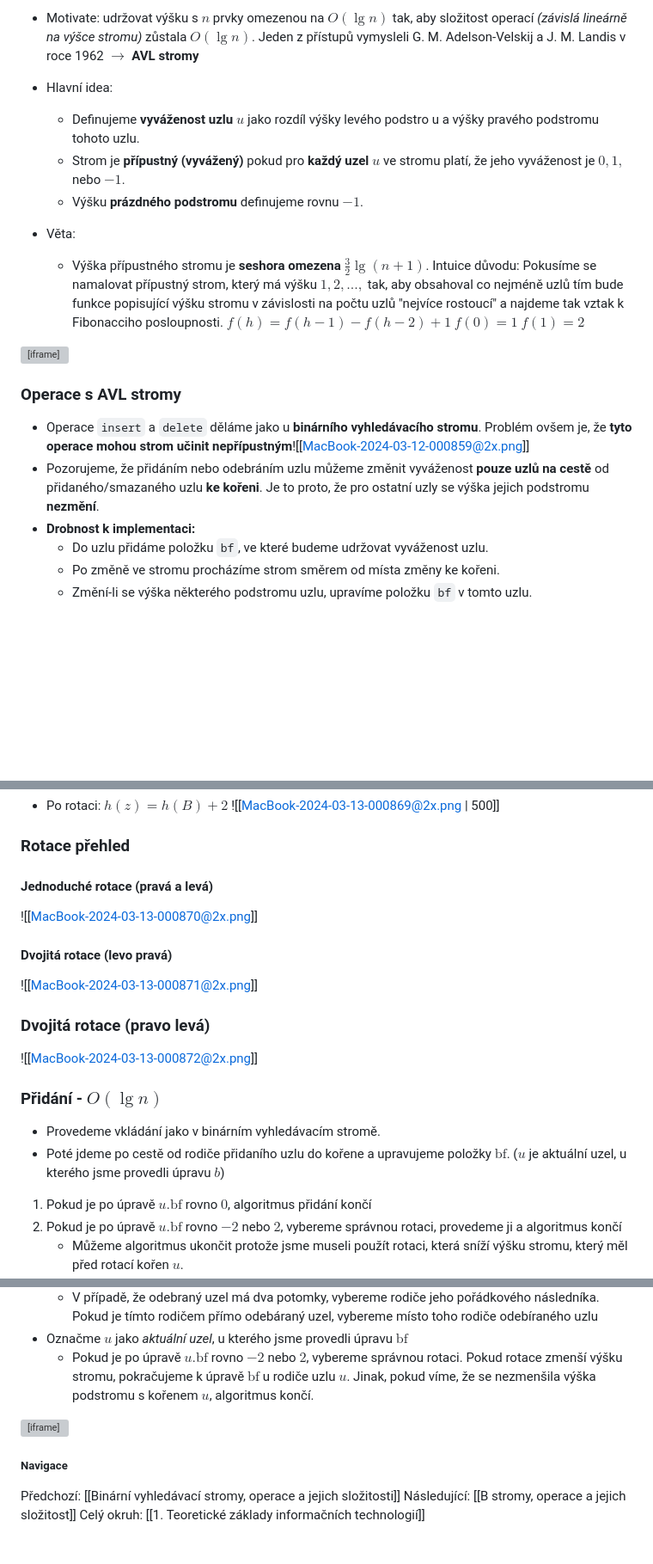
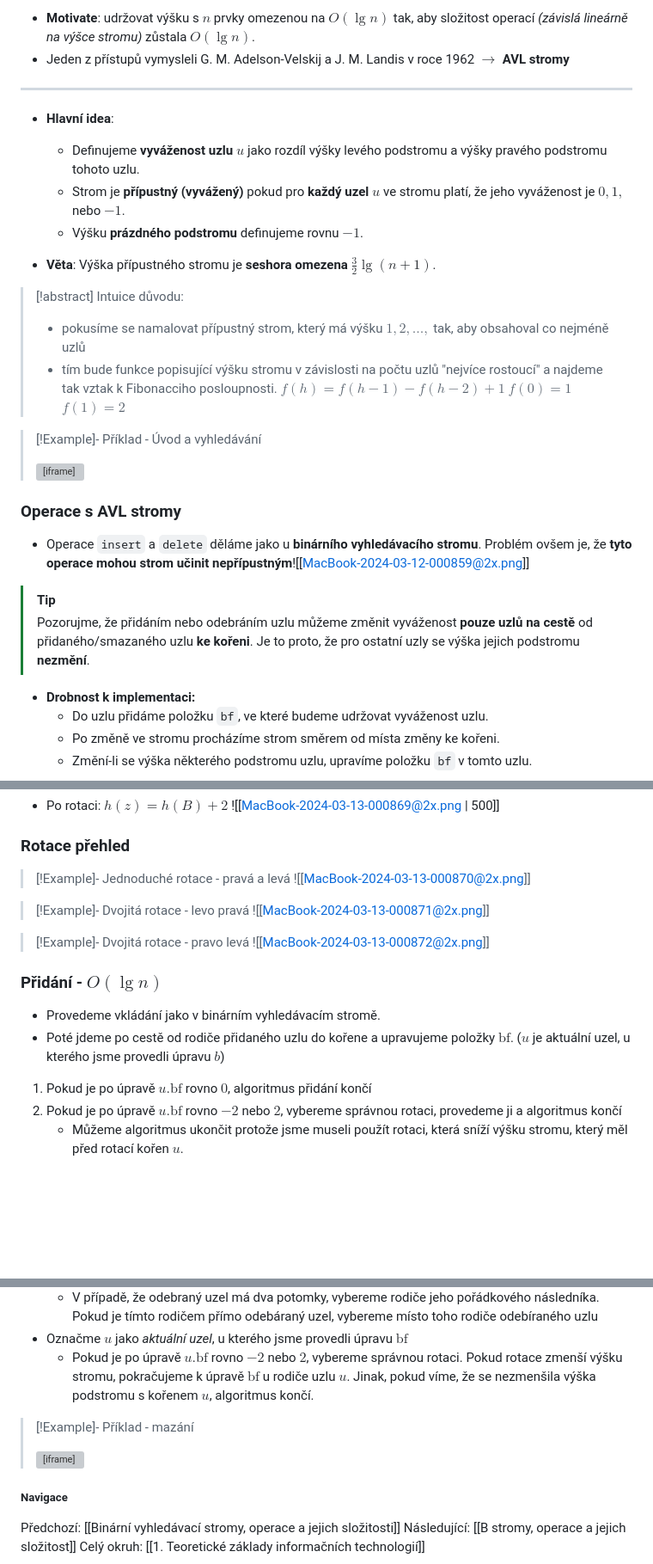
Before and after one commit to Screedy/UPOL-SZZ-Otazky, a Markdown page: Teoretické základy informačních technologií/AVL stromy, operace a jejich složitost.md, 3 parts joined by grey strips. Shown: that part at 86% size. GitHub-like rendering; blank space fills up the shorter version; grey boxes are pictures that could not be loaded.

Commit message:
QOL úpravy

```diff
--- a/Teoretické základy informačních technologií/AVL stromy, operace a jejich složitost.md
+++ b/Teoretické základy informačních technologií/AVL stromy, operace a jejich složitost.md
@@ -1,24 +1,29 @@
-- Motivate: udržovat výšku s $n$ prvky omezenou na $O(\lg n)$ tak, aby složitost operací *(závislá lineárně na výšce stromu)* zůstala $O(\lg n)$. Jeden z přístupů vymysleli G. M. Adelson-Velskij a J. M. Landis v roce 1962 $\rightarrow$ **AVL stromy**
-
-- Hlavní idea:
-	- Definujeme **vyváženost uzlu $u$** jako rozdíl výšky levého podstro u a výšky pravého podstromu tohoto uzlu.
+- **Motivate**: udržovat výšku s $n$ prvky omezenou na $O(\lg n)$ tak, aby složitost operací *(závislá lineárně na výšce stromu)* zůstala $O(\lg n)$.
+- Jeden z přístupů vymysleli G. M. Adelson-Velskij a J. M. Landis v roce 1962 $\rightarrow$ **AVL stromy**
+---
+- **Hlavní idea**:
+	- Definujeme **vyváženost uzlu $u$** jako rozdíl výšky levého podstromu a výšky pravého podstromu tohoto uzlu.
 	- Strom je **přípustný (vyvážený)** pokud pro **každý uzel** $u$ ve stromu platí, že jeho vyváženost je $0, 1,$ nebo $-1$.
 	- Výšku **prázdného podstromu** definujeme rovnu $-1$.
 
-- Věta:
-	- Výška přípustného stromu je **seshora omezena** $\frac{3}{2} \lg (n+1)$.
-  Intuice důvodu:
-	  Pokusíme se namalovat přípustný strom, který má výšku $1, 2, ...,$ tak, aby obsahoval co nejméně uzlů
-	  tím bude funkce popisující výšku stromu v závislosti na počtu uzlů "nejvíce rostoucí" a najdeme tak vztak k Fibonacciho posloupnosti.
-  $f(h) = f(h-1) - f(h-2) + 1$
+- **Věta**: Výška přípustného stromu je **seshora omezena** $\frac{3}{2} \lg (n+1)$.
+>[!abstract] Intuice důvodu:
+>- pokusíme se namalovat přípustný strom, který má výšku $1, 2, ...,$ tak, aby obsahoval co nejméně uzlů
+>- tím bude funkce popisující výšku stromu v závislosti na počtu uzlů "nejvíce rostoucí" a najdeme tak vztak k Fibonacciho posloupnosti.
+>$f(h) = f(h-1) - f(h-2) + 1$
   $f(0) = 1$
   $f(1) = 2$
 
-<iframe width="690" height="385" src="https://www.youtube.com/embed/DB1HFCEdLxA?si=R0IPA6zVt48l5f0k" title="YouTube video player" frameborder="0" allow="accelerometer; autoplay; clipboard-write; encrypted-media; gyroscope; picture-in-picture; web-share" referrerpolicy="strict-origin-when-cross-origin" allowfullscreen></iframe>
+>[!Example]- Příklad - Úvod a vyhledávání
+><iframe width="660" height="385" src="https://www.youtube.com/embed/DB1HFCEdLxA?si=R0IPA6zVt48l5f0k" title="YouTube video player" frameborder="0" allow="accelerometer; autoplay; clipboard-write; encrypted-media; gyroscope; picture-in-picture; web-share" referrerpolicy="strict-origin-when-cross-origin" allowfullscreen></iframe>
+
 
 ### Operace s AVL stromy
 - Operace `insert` a `delete` děláme jako u **binárního vyhledávacího stromu**. Problém ovšem je, že **tyto operace mohou strom učinit nepřípustným**![[MacBook-2024-03-12-000859@2x.png]]
-- Pozorujeme, že přidáním nebo odebráním uzlu můžeme změnit vyváženost **pouze uzlů na cestě** od přidaného/smazaného uzlu **ke kořeni**. Je to proto, že pro ostatní uzly se výška jejich podstromu **nezmění**.
+>[!tip]
+>Pozorujme, že přidáním nebo odebráním uzlu můžeme změnit vyváženost **pouze uzlů na cestě** od přidaného/smazaného uzlu **ke kořeni**.
+>Je to proto, že pro ostatní uzly se výška jejich podstromu **nezmění**.
+
 - **Drobnost k implementaci:**
 	- Do uzlu přidáme položku `bf`, ve které budeme udržovat vyváženost uzlu.
 	- Po změně ve stromu procházíme strom směrem od místa změny ke kořeni.
@@ -100,19 +106,18 @@ struct tree {
   ![[MacBook-2024-03-13-000869@2x.png | 500]]
 
 ### Rotace přehled
-#### Jednoduché rotace (pravá a levá)
-![[MacBook-2024-03-13-000870@2x.png]]
+>[!Example]- Jednoduché rotace - pravá a levá
+>![[MacBook-2024-03-13-000870@2x.png]]
 
-#### Dvojitá rotace (levo pravá)
-![[MacBook-2024-03-13-000871@2x.png]]
+>[!Example]- Dvojitá rotace - levo pravá
+>![[MacBook-2024-03-13-000871@2x.png]]
 
-### Dvojitá rotace (pravo levá)
-![[MacBook-2024-03-13-000872@2x.png]]
-
+>[!Example]- Dvojitá rotace - pravo levá
+>![[MacBook-2024-03-13-000872@2x.png]]
 
 ### Přidání - $O(\lg n)$
 - Provedeme vkládání jako v binárním vyhledávacím stromě.
-- Poté jdeme po cestě od rodiče přidaního uzlu do kořene a upravujeme položky $\text{bf}$. ($u$ je aktuální uzel, u kterého jsme provedli úpravu $b$)
+- Poté jdeme po cestě od rodiče přidaného uzlu do kořene a upravujeme položky $\text{bf}$. ($u$ je aktuální uzel, u kterého jsme provedli úpravu $b$)
 
 1. Pokud je po úpravě $u.\text{bf}$ rovno $0$, algoritmus přidání končí
 2. Pokud je po úpravě $u.\text{bf}$ rovno $-2$ nebo $2$, vybereme správnou rotaci, provedeme ji a algoritmus končí
@@ -147,7 +152,10 @@ proc avl-insert(T, x)
 	- V případě, že odebraný uzel má dva potomky, vybereme rodiče jeho pořádkového následníka. Pokud je tímto rodičem přímo odebáraný uzel, vybereme místo toho rodiče odebíraného uzlu
 - Označme $u$ jako *aktuální uzel*, u kterého jsme provedli úpravu $\text{bf}$
 	- Pokud je po úpravě $u.\text{bf}$ rovno $-2$ nebo $2$, vybereme správnou rotaci. Pokud rotace zmenší výšku stromu, pokračujeme k úpravě $\text{bf}$ u rodiče uzlu $u$. Jinak, pokud víme, že se nezmenšila výška podstromu s kořenem $u$, algoritmus končí.
-<iframe width="690" height="385" src="https://www.youtube.com/embed/PBkXmhiCP1M?si=YqbX1UZoWyiCCCvx" title="YouTube video player" frameborder="0" allow="accelerometer; autoplay; clipboard-write; encrypted-media; gyroscope; picture-in-picture; web-share" referrerpolicy="strict-origin-when-cross-origin" allowfullscreen></iframe>
+
+>[!Example]- Příklad - mazání
+><iframe width="660" height="385" src="https://www.youtube.com/embed/PBkXmhiCP1M?si=YqbX1UZoWyiCCCvx" title="YouTube video player" frameborder="0" allow="accelerometer; autoplay; clipboard-write; encrypted-media; gyroscope; picture-in-picture; web-share" referrerpolicy="strict-origin-when-cross-origin" allowfullscreen></iframe>
+
 
 ##### Navigace
 Předchozí:  [[Binární vyhledávací stromy, operace a jejich složitosti]]
```
Also changed, not shown: other parts of Teoretické základy informačních technologií/AVL stromy, operace a jejich složitost.md (+2 -1 lines), Teoretické základy informačních technologií/Binární vyhledávací stromy, operace a jejich složitosti.md (+8 -5 lines).
